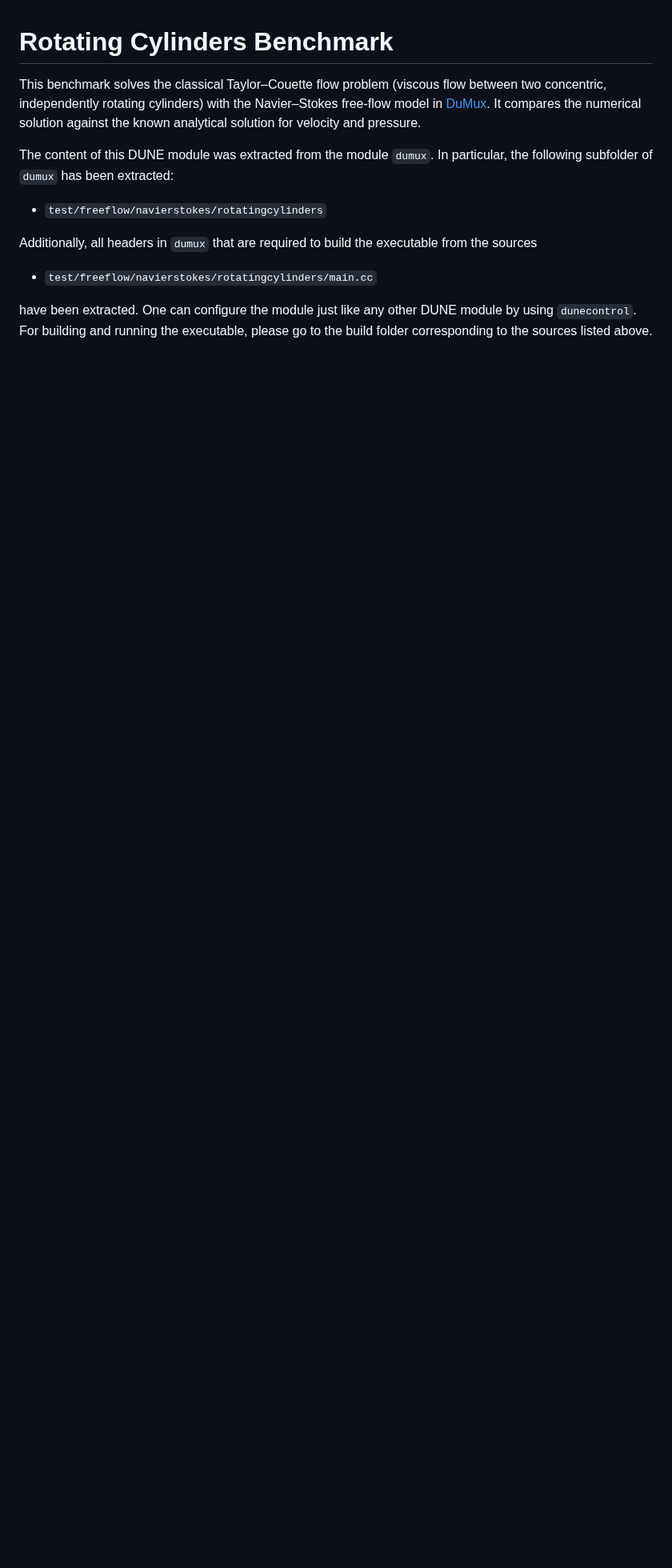
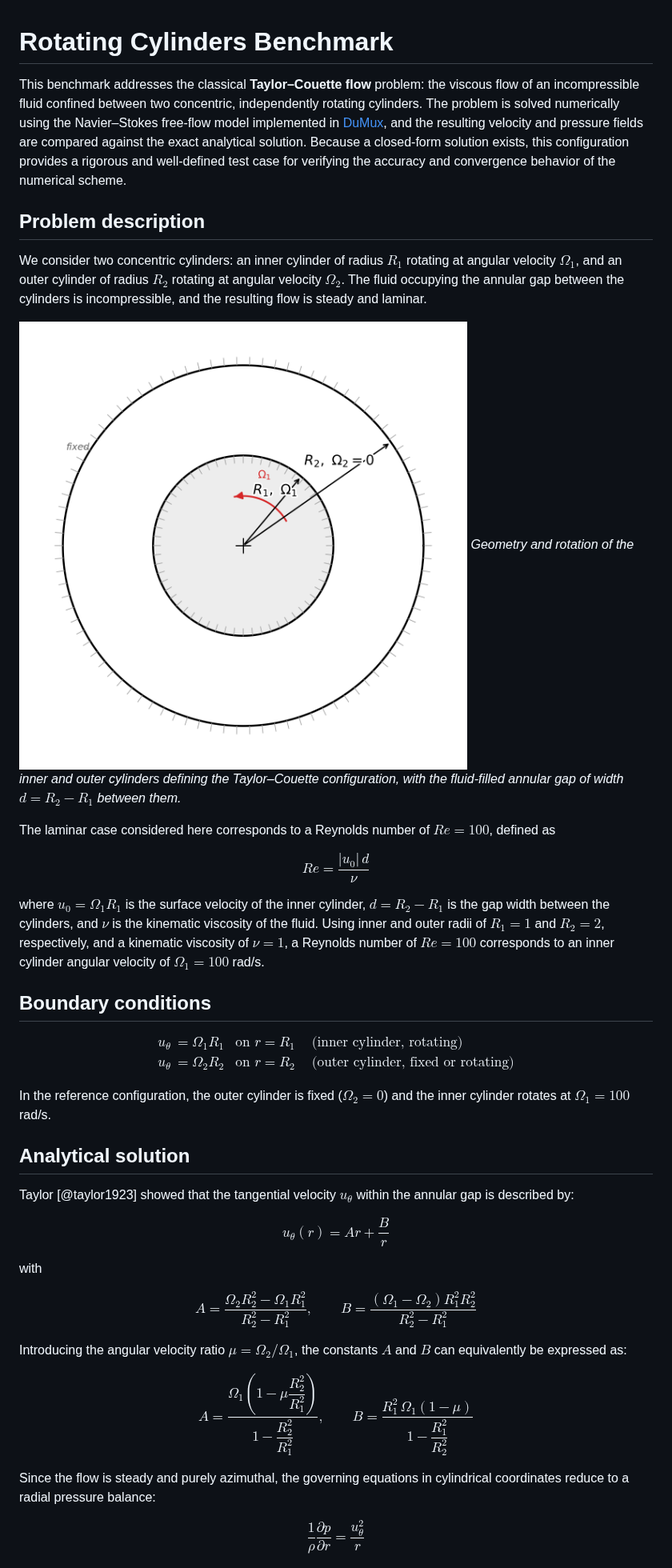
Before and after one commit to Simulation-Benchmarks/dumux-rotating-cylinders, a Markdown page: README.md, the part around one of its changes. Shown at 80% size. Rendered like a GitHub page; pictures changed too: images/rotating_cylinders_bc.png (added); blank space fills up the shorter version.

Commit message:
benchmark description added

```diff
--- a/README.md
+++ b/README.md
@@ -1,17 +1,62 @@
 # Rotating Cylinders Benchmark
 
-This benchmark solves the classical Taylor–Couette flow problem (viscous flow between two concentric, independently rotating cylinders) with the
-Navier–Stokes free-flow model in [DuMux](https://dumux.org). It compares the numerical solution against the known analytical solution for velocity and pressure.
+This benchmark addresses the classical **Taylor–Couette flow** problem: the viscous flow of an incompressible fluid confined between two concentric, independently rotating cylinders. The problem is solved numerically using the Navier–Stokes free-flow model implemented in [DuMux](https://dumux.org), and the resulting velocity and pressure fields are compared against the exact analytical solution. Because a closed-form solution exists, this configuration provides a rigorous and well-defined test case for verifying the accuracy and convergence behavior of the numerical scheme.
 
-The content of this DUNE module was extracted from the module `dumux`.
-In particular, the following subfolder of `dumux` has been extracted:
-*   `test/freeflow/navierstokes/rotatingcylinders`
+## Problem description
 
-Additionally, all headers in `dumux` that are required to build the
-executable from the sources
-*   `test/freeflow/navierstokes/rotatingcylinders/main.cc`
+We consider two concentric cylinders: an inner cylinder of radius $R_1$ rotating at angular velocity $\Omega_1$, and an outer cylinder of radius $R_2$ rotating at angular velocity $\Omega_2$. The fluid occupying the annular gap between the cylinders is incompressible, and the resulting flow is steady and laminar.
 
-have been extracted. One can configure the module just like any other DUNE
-module by using `dunecontrol`. For building and running the executable,
-please go to the build folder corresponding to the sources listed above.
+![Case description](./images/rotating_cylinders_bc.png)
+*Geometry and rotation of the inner and outer cylinders defining the Taylor–Couette configuration, with the fluid-filled annular gap of width $d = R_2 - R_1$ between them.*
 
+The laminar case considered here corresponds to a Reynolds number of $Re = 100$, defined as
+
+$$
+Re = \frac{|u_0| \, d}{\nu}
+$$
+
+where $u_0 = \Omega_1 R_1$ is the surface velocity of the inner cylinder, $d = R_2 - R_1$ is the gap width between the cylinders, and $\nu$ is the kinematic viscosity of the fluid. Using inner and outer radii of $R_1 = 1$ and $R_2 = 2$, respectively, and a kinematic viscosity of $\nu = 1$, a Reynolds number of $Re = 100$ corresponds to an inner cylinder angular velocity of $\Omega_1 = 100$ rad/s.
+
+
+## Boundary conditions
+
+$$
+\begin{aligned}
+u_{\theta} &= \Omega_1 R_1 & \text{on } r = R_1 & \quad \text{(inner cylinder, rotating)} \\
+u_{\theta} &= \Omega_2 R_2 & \text{on } r = R_2 & \quad \text{(outer cylinder, fixed or rotating)}
+\end{aligned}
+$$
+
+In the reference configuration, the outer cylinder is fixed ($\Omega_2 = 0$) and the inner cylinder rotates at $\Omega_1 = 100$ rad/s.
+
+
+## Analytical solution
+
+Taylor [@taylor1923] showed that the tangential velocity $u_{\theta}$ within the annular gap is described by:
+
+$$
+u_{\theta}(r) = A r + \frac{B}{r}
+$$
+
+with
+
+$$
+A = \frac{\Omega_2 R_2^2 - \Omega_1 R_1^2}{R_2^2 - R_1^2},
+\qquad
+B = \frac{(\Omega_1 - \Omega_2) R_1^2 R_2^2}{R_2^2 - R_1^2}
+$$
+
+Introducing the angular velocity ratio $\mu = \Omega_2 / \Omega_1$, the constants $A$ and $B$ can equivalently be expressed as:
+
+$$
+A = \frac{\Omega_1 \left(1 - \mu \dfrac{R_2^2}{R_1^2}\right)}{1 - \dfrac{R_2^2}{R_1^2}},
+\qquad
+B = \frac{R_1^2 \,\Omega_1 (1 - \mu)}{1 - \dfrac{R_1^2}{R_2^2}}
+$$
+
+Since the flow is steady and purely azimuthal, the governing equations in cylindrical coordinates reduce to a radial pressure balance:
+
+$$
+\frac{1}{\rho}\frac{\partial p}{\partial r} = \frac{u_{\theta}^2}{r}
+$$
+
```
Also changed, not shown: other parts of README.md (+62 -23 lines), images/rotating_cylinders_mesh.png (added), 1 other file.
